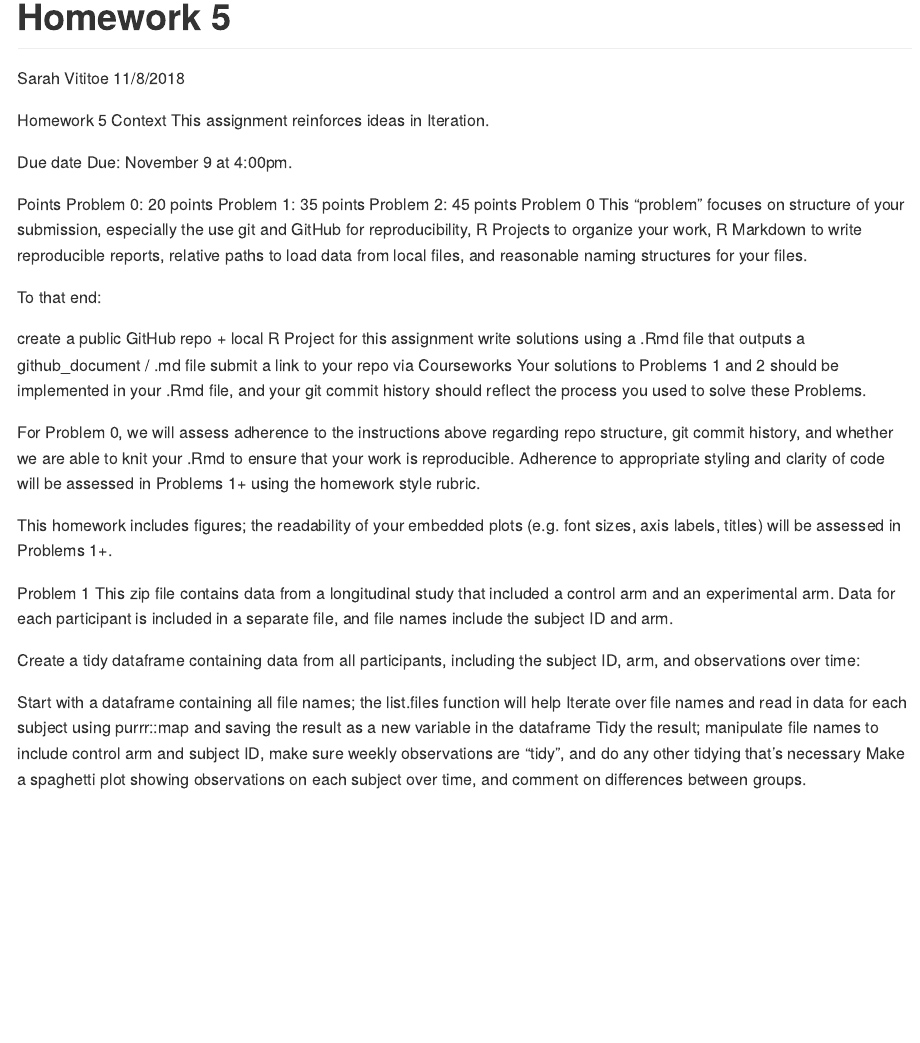
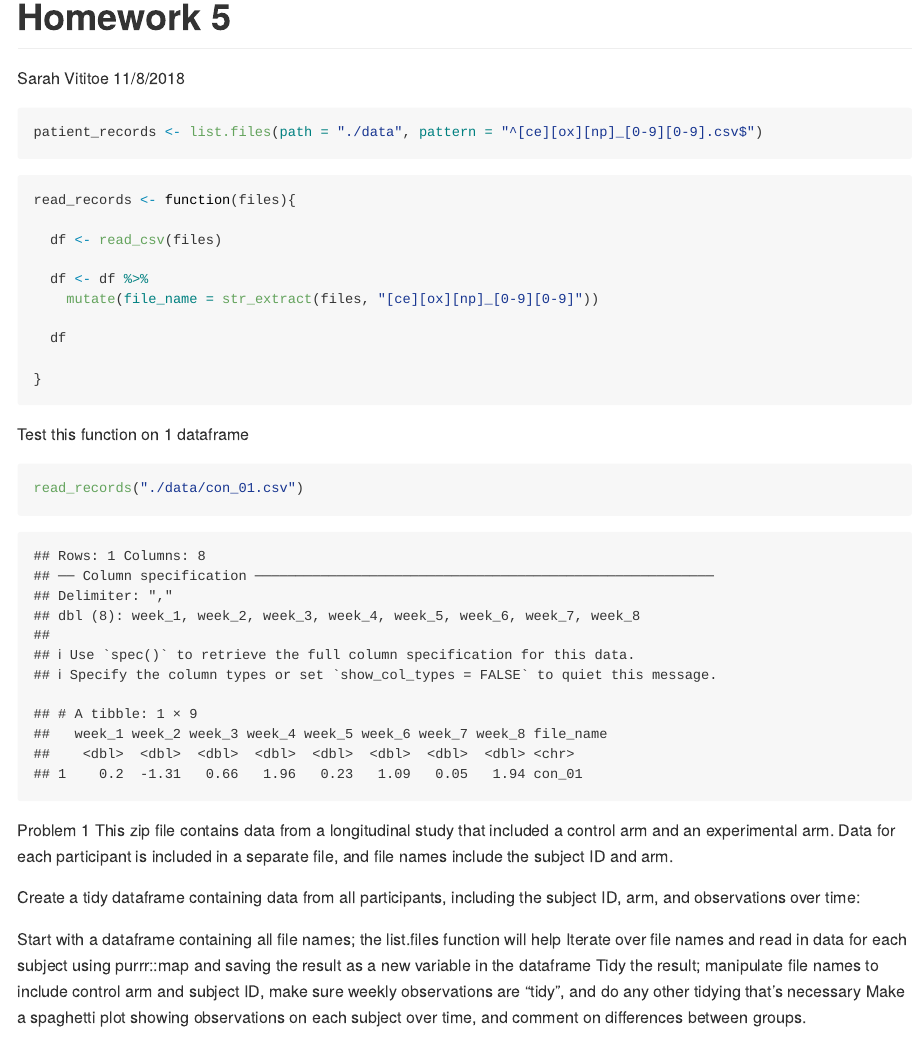
Before and after one commit to sarahvititoe/p8105_hw5, an R Markdown document (hw5.Rmd): the page in a window 1100 px wide, from its top. Rendered offline with R 4.5, knitr and Pandoc, with nearby package versions.

Commit message:
added a new variable that extracts the file name

````diff
--- a/hw5.Rmd
+++ b/hw5.Rmd
@@ -11,30 +11,31 @@ knitr::opts_chunk$set(echo = TRUE)
 library(tidyverse)
 ```
 
-Homework 5
-Context
-This assignment reinforces ideas in Iteration.
+```{r}
+patient_records <- list.files(path = "./data", pattern = "^[ce][ox][np]_[0-9][0-9].csv$")
+```
 
-Due date
-Due: November 9 at 4:00pm.
+```{r}
+read_records <- function(files){
 
-Points
-Problem 0: 20 points
-Problem 1: 35 points
-Problem 2: 45 points
-Problem 0
-This “problem” focuses on structure of your submission, especially the use git and GitHub for reproducibility, R Projects to organize your work, R Markdown to write reproducible reports, relative paths to load data from local files, and reasonable naming structures for your files.
+  df <- read_csv(files)
 
-To that end:
+  df <- df %>%
+    mutate(file_name = str_extract(files, "[ce][ox][np]_[0-9][0-9]"))
 
-create a public GitHub repo + local R Project for this assignment
-write solutions using a .Rmd file that outputs a github_document / .md file
-submit a link to your repo via Courseworks
-Your solutions to Problems 1 and 2 should be implemented in your .Rmd file, and your git commit history should reflect the process you used to solve these Problems.
+  df
 
-For Problem 0, we will assess adherence to the instructions above regarding repo structure, git commit history, and whether we are able to knit your .Rmd to ensure that your work is reproducible. Adherence to appropriate styling and clarity of code will be assessed in Problems 1+ using the homework style rubric.
+}
+```
 
-This homework includes figures; the readability of your embedded plots (e.g. font sizes, axis labels, titles) will be assessed in Problems 1+.
+Test this function on 1 dataframe
+```{r}
+read_records("./data/con_01.csv")
+```
+
+
+
+
 
 Problem 1
 This zip file contains data from a longitudinal study that included a control arm and an experimental arm. Data for each participant is included in a separate file, and file names include the subject ID and arm.
````
